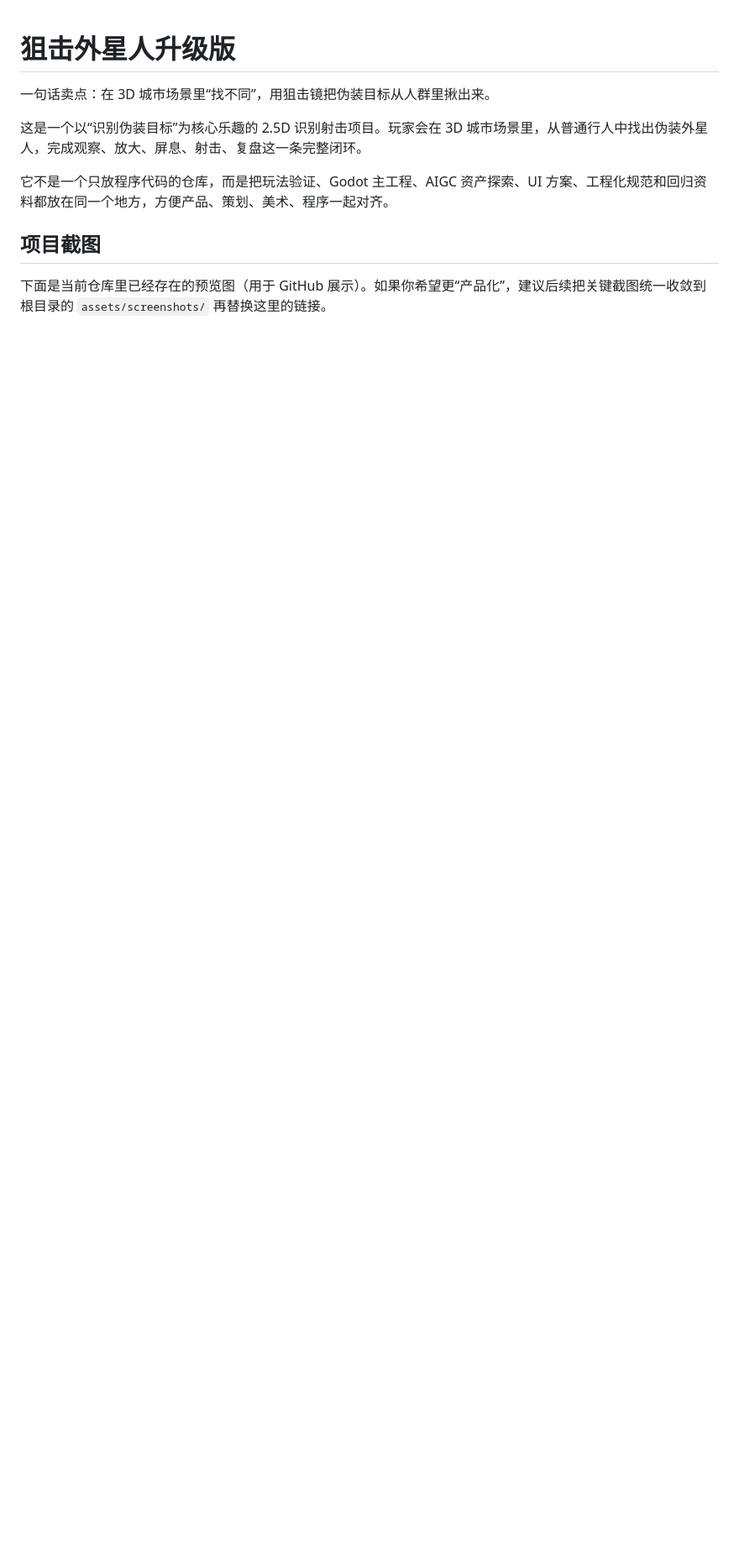
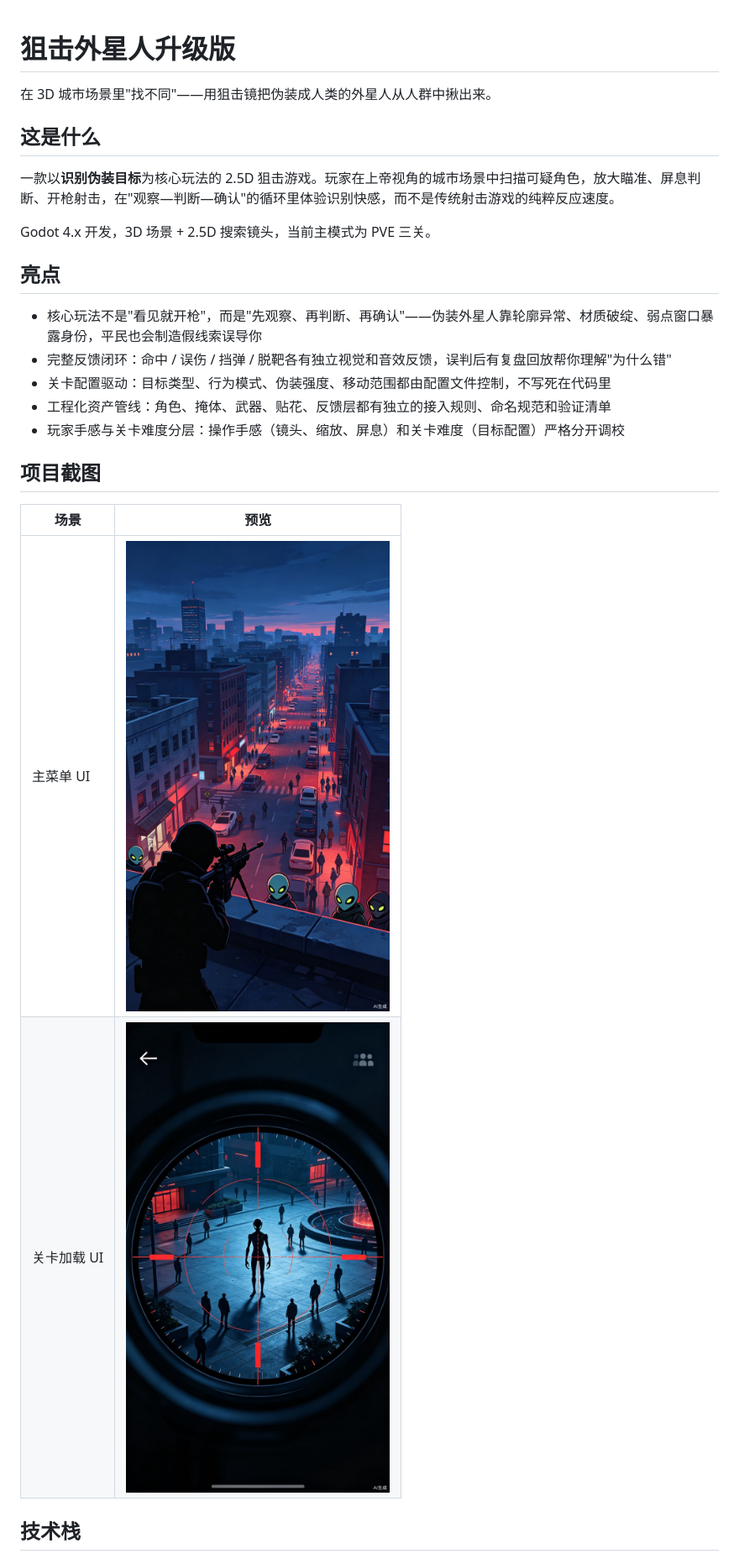
Before and after one commit to wangding7682-cmyk/Game-aigc, a Markdown page: README.md, the part around one of its changes. Shown at 84% size. Rendered like a GitHub page; blank space fills up the shorter version.

Commit message:
docs: rewrite README as product-focused landing page

```diff
--- a/README.md
+++ b/README.md
@@ -1,13 +1,27 @@
 # 狙击外星人升级版
 
-一句话卖点：在 3D 城市场景里“找不同”，用狙击镜把伪装目标从人群里揪出来。
+在 3D 城市场景里"找不同"——用狙击镜把伪装成人类的外星人从人群中揪出来。
 
-这是一个以“识别伪装目标”为核心乐趣的 2.5D 识别射击项目。玩家会在 3D 城市场景里，从普通行人中找出伪装外星人，完成观察、放大、屏息、射击、复盘这一条完整闭环。
+## 这是什么
 
-它不是一个只放程序代码的仓库，而是把玩法验证、Godot 主工程、AIGC 资产探索、UI 方案、工程化规范和回归资料都放在同一个地方，方便产品、策划、美术、程序一起对齐。
+一款以**识别伪装目标**为核心玩法的 2.5D 狙击游戏。玩家在上帝视角的城市场景中扫描可疑角色，放大瞄准、屏息判断、开枪射击，在"观察—判断—确认"的循环里体验识别快感，而不是传统射击游戏的纯粹反应速度。
+
+Godot 4.x 开发，3D 场景 + 2.5D 搜索镜头，当前主模式为 PVE 三关。
+
+## 亮点
+
+- 核心玩法不是"看见就开枪"，而是"先观察、再判断、再确认"——伪装外星人靠轮廓异常、材质破绽、弱点窗口暴露身份，平民也会制造假线索误导你
+- 完整反馈闭环：命中 / 误伤 / 挡弹 / 脱靶各有独立视觉和音效反馈，误判后有复盘回放帮你理解"为什么错"
+- 关卡配置驱动：目标类型、行为模式、伪装强度、移动范围都由配置文件控制，不写死在代码里
+- 工程化资产管线：角色、掩体、武器、贴花、反馈层都有独立的接入规则、命名规范和验证清单
+- 玩家手感与关卡难度分层：操作手感（镜头、缩放、屏息）和关卡难度（目标配置）严格分开调校
 
 ## 项目截图
 
-下面是当前仓库里已经存在的预览图（用于 GitHub 展示）。如果你希望更“产品化”，建议后续把关键截图统一收敛到根目录的 `assets/screenshots/` 再替换这里的链接。
+| 场景 | 预览 |
+|---|---|
+| 主菜单 UI | ![](sniper-game-asset-board/assets/menu-key-art.jpg) |
+| 关卡加载 UI | ![](sniper-game-asset-board/assets/loading-scope-art.jpg) |
 
+## 技术栈
 
```
Also changed, not shown: other parts of README.md (+30 -117 lines).
